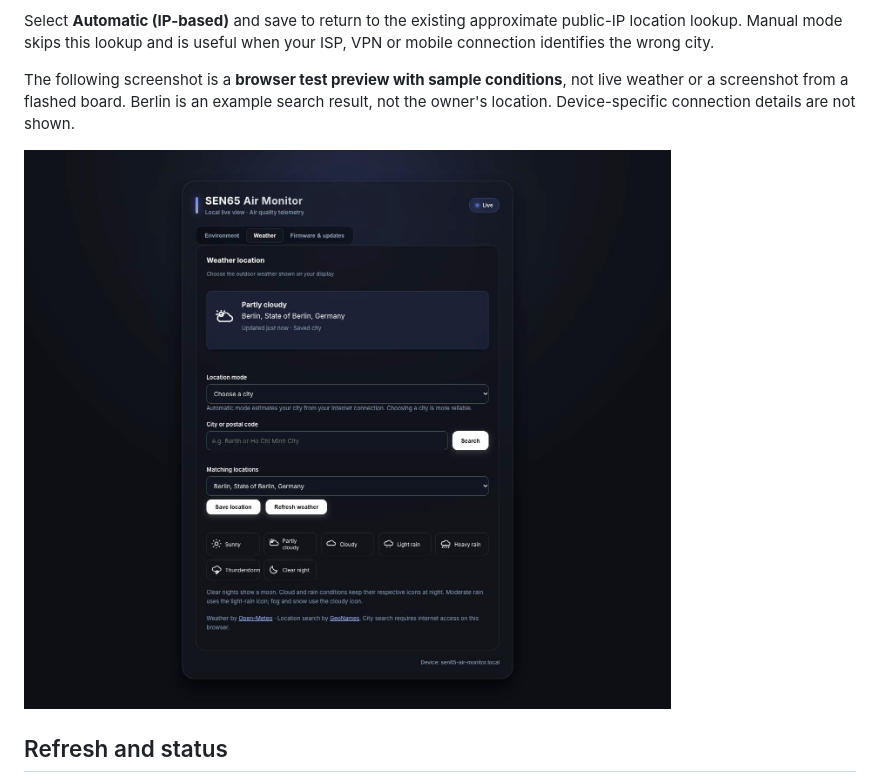
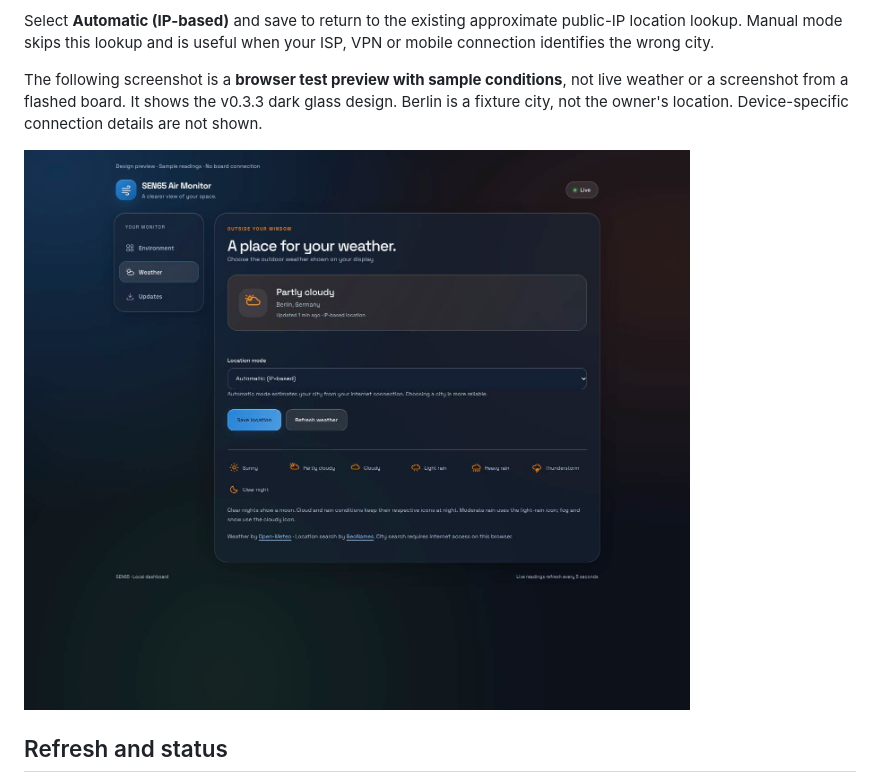
Before and after one commit to LeMec87/sen65-air-monitor, a Markdown page: docs/weather.md, the part around the change. GitHub-like rendering; pictures changed too: docs/weather-dashboard.jpg (deleted), docs/weather-dashboard.png (added).

Commit message:
Refresh Weather and Updates screenshots for dark dashboard

```diff
--- a/docs/weather.md
+++ b/docs/weather.md
@@ -23,11 +23,11 @@ public-IP location lookup. Manual mode skips this lookup and is useful when
 your ISP, VPN or mobile connection identifies the wrong city.
 
 The following screenshot is a **browser test preview with sample conditions**,
-not live weather or a screenshot from a flashed board. Berlin is an example
-search result, not the owner's location. Device-specific connection details
-are not shown.
+not live weather or a screenshot from a flashed board. It shows the v0.3.3
+dark glass design. Berlin is a fixture city, not the owner's location.
+Device-specific connection details are not shown.
 
-![Weather dashboard preview with an example saved city](weather-dashboard.jpg)
+![v0.3.3 dark glass Weather dashboard with sample conditions](weather-dashboard.png)
 
 ## Refresh and status
 
```
Also changed, not shown: docs/dashboard-design.md (+14 -0 lines), docs/updates.md (+6 -2 lines), docs/updates-dashboard.jpg (deleted), docs/updates-dashboard.png (added).
